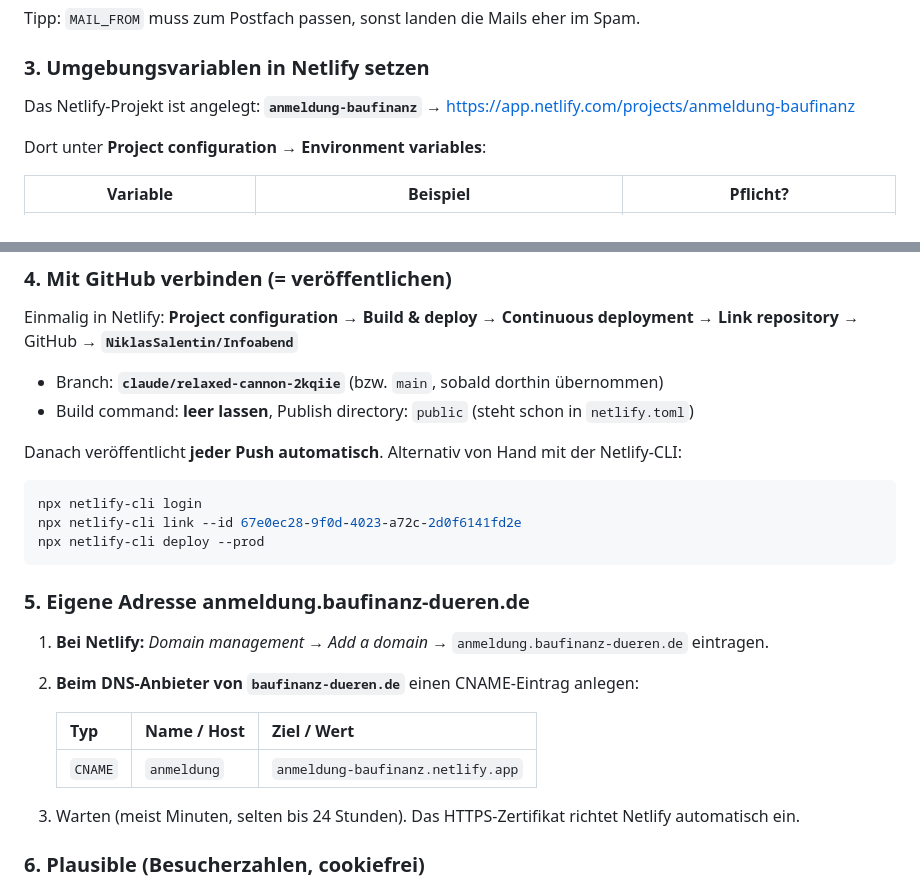
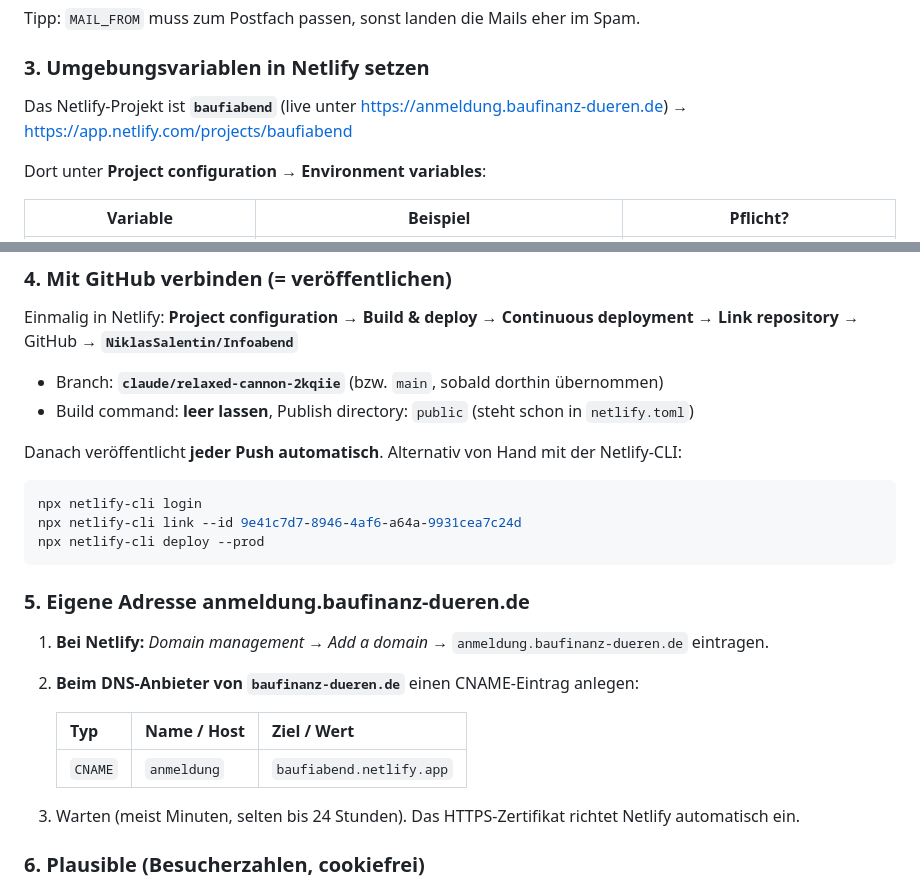
Before and after one commit to NiklasSalentin/Infoabend, a Markdown page: README.md, 2 parts joined by grey strips. GitHub-like rendering.

Commit message:
README: Netlify-Projekt „baufiabend“ statt des leeren Testprojekts
Co-Authored-By: Claude Opus 5.5 <noreply@anthropic.com>
Claude-Session: https://claude.ai/code/session_01CQmdov6HuJreELu6FxcApj

````diff
--- a/README.md
+++ b/README.md
@@ -53,8 +53,8 @@ Tipp: `MAIL_FROM` muss zum Postfach passen, sonst landen die Mails eher im Spam.
 
 ### 3. Umgebungsvariablen in Netlify setzen
 
-Das Netlify-Projekt ist angelegt: **`anmeldung-baufinanz`** →
-https://app.netlify.com/projects/anmeldung-baufinanz
+Das Netlify-Projekt ist **`baufiabend`** (live unter https://anmeldung.baufinanz-dueren.de) →
+https://app.netlify.com/projects/baufiabend
 
 Dort unter **Project configuration → Environment variables**:
 
@@ -86,7 +86,7 @@ Danach veröffentlicht **jeder Push automatisch**. Alternativ von Hand mit der N
 
 ```bash
 npx netlify-cli login
-npx netlify-cli link --id 67e0ec28-9f0d-4023-a72c-2d0f6141fd2e
+npx netlify-cli link --id 9e41c7d7-8946-4af6-a64a-9931cea7c24d
 npx netlify-cli deploy --prod
 ```
 
@@ -97,7 +97,7 @@ npx netlify-cli deploy --prod
 
    | Typ | Name / Host | Ziel / Wert |
    |---|---|---|
-   | `CNAME` | `anmeldung` | `anmeldung-baufinanz.netlify.app` |
+   | `CNAME` | `anmeldung` | `baufiabend.netlify.app` |
 
 3. Warten (meist Minuten, selten bis 24 Stunden). Das HTTPS-Zertifikat richtet Netlify
    automatisch ein.
````
